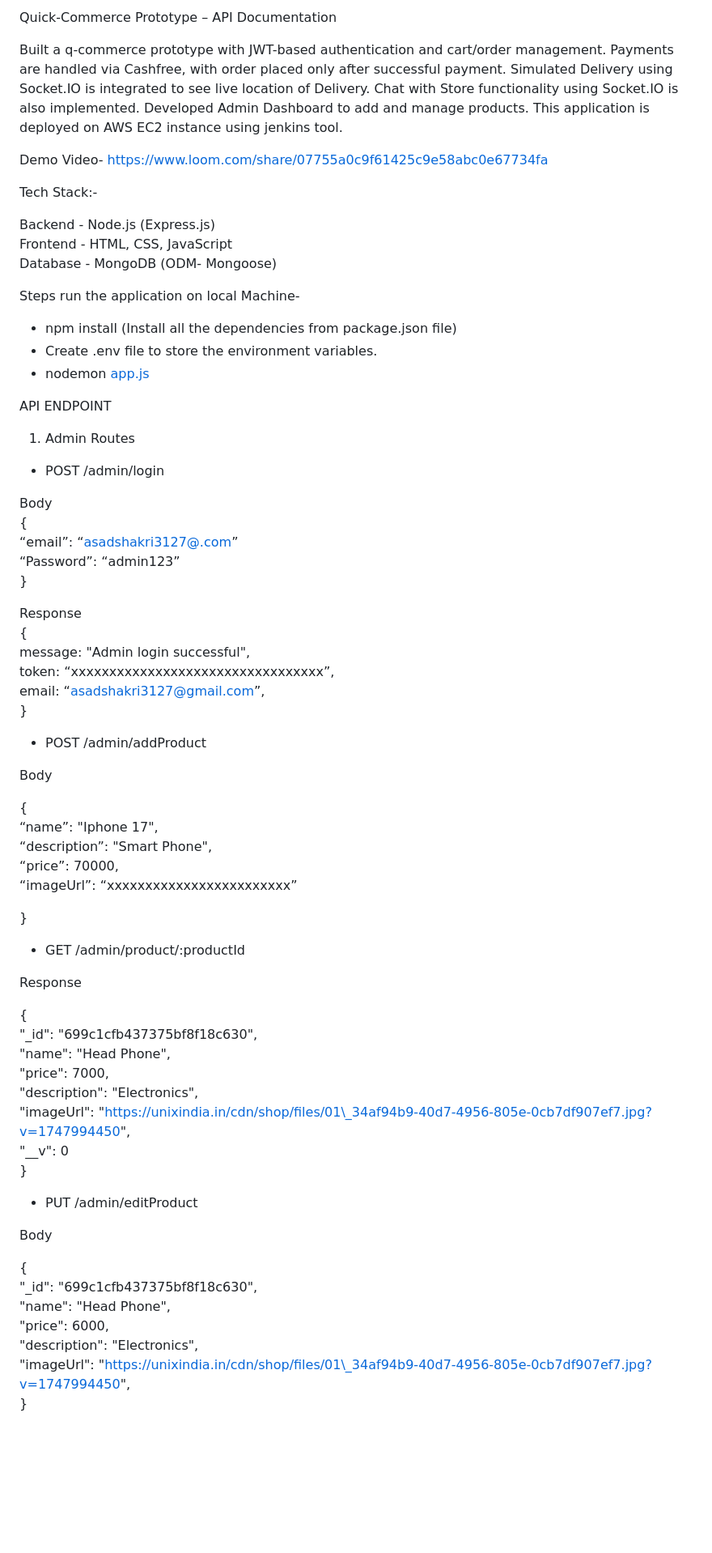
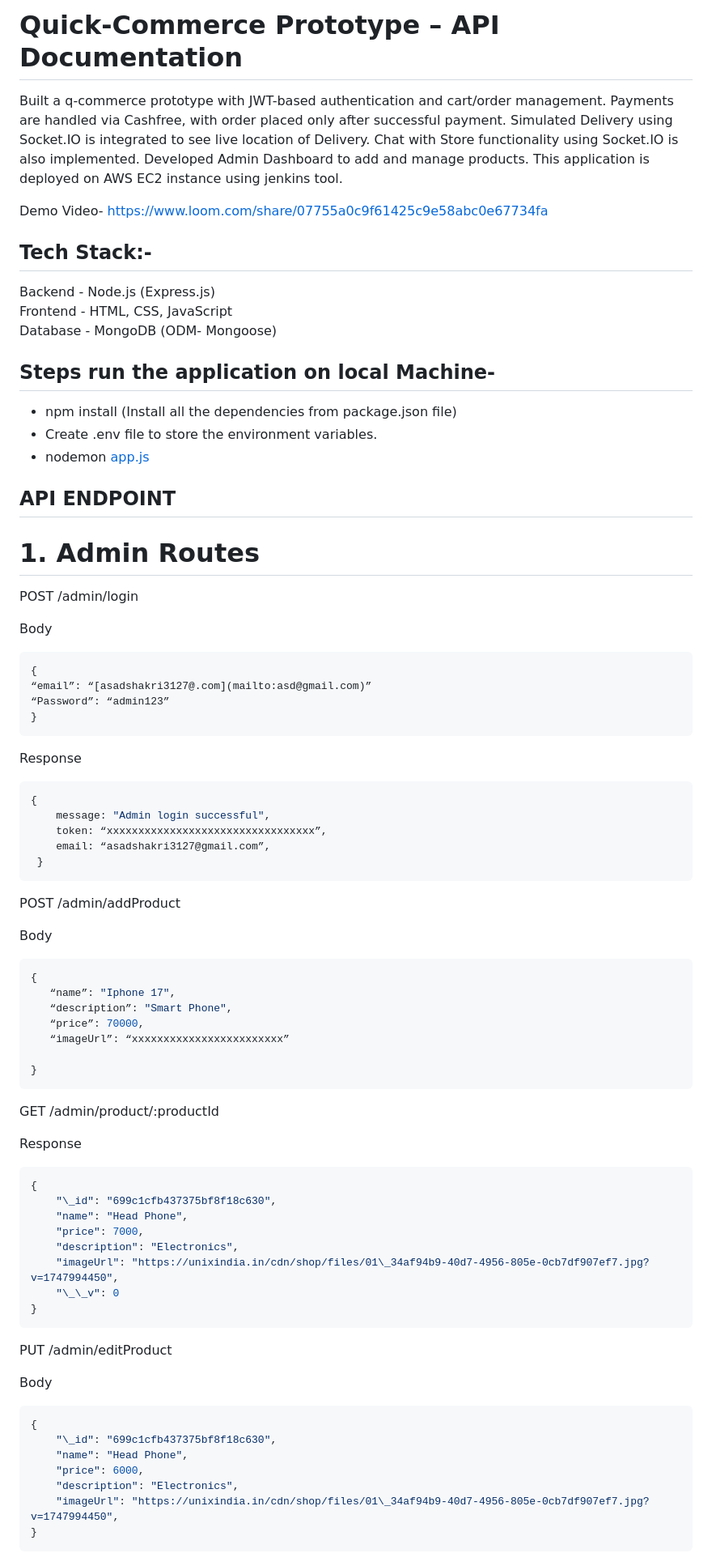
Before and after one commit to asadshakri/Quick-Commerce-App, a Markdown page: ReadMe.md, the part around one of its changes. Shown at 81% size. Rendered like a GitHub page; blank space fills up the shorter version.

Commit message:
Enhance API documentation formatting in ReadMe.md
Updated formatting and structure of API documentation in ReadMe.md for better readability and organization.

````diff
--- a/ReadMe.md
+++ b/ReadMe.md
@@ -1,44 +1,48 @@
-Quick-Commerce Prototype – API Documentation
+# Quick-Commerce Prototype – API Documentation
 
 Built a q-commerce prototype with JWT-based authentication and cart/order management. Payments are handled via Cashfree, with order placed only after successful payment. Simulated Delivery using Socket.IO is integrated to see live location of Delivery. Chat with Store functionality using Socket.IO is also implemented. Developed Admin Dashboard to add and manage products. This application is deployed on AWS EC2 instance using jenkins tool.
 
 Demo Video- https://www.loom.com/share/07755a0c9f61425c9e58abc0e67734fa
 
-Tech Stack:-
+## Tech Stack:-
 
 Backend \- Node.js (Express.js)
 Frontend \- HTML, CSS, JavaScript
 Database \- MongoDB (ODM- Mongoose)
 
-Steps run the application on local Machine-
+## Steps run the application on local Machine-
 
 * npm install   (Install all the dependencies from package.json file)
 * Create .env file to store the environment variables.
 * nodemon [app.js](http://app.js)
 
-API ENDPOINT
+## API ENDPOINT
 
-1. Admin Routes
+# 1. Admin Routes
 
-* POST /admin/login
+POST /admin/login
 
 Body
+```json
 {
 “email”: “[asadshakri3127@.com](mailto:asd@gmail.com)”
 “Password”: “admin123”
 }
+```
 
 Response
+```json
 {
     message: "Admin login successful",
     token: “xxxxxxxxxxxxxxxxxxxxxxxxxxxxxxxxx”,
     email: “asadshakri3127@gmail.com”,
  }
+```
 
-* POST /admin/addProduct
+POST /admin/addProduct
 
 Body
-
+```json
 {
    “name”: "Iphone 17",
    “description”: "Smart Phone",
@@ -46,11 +50,12 @@ Body
    “imageUrl”: “xxxxxxxxxxxxxxxxxxxxxxxx”
 
 }
+```
 
-* GET /admin/product/:productId
+GET /admin/product/:productId
 
 Response
-
+```json
 {
     "\_id": "699c1cfb437375bf8f18c630",
     "name": "Head Phone",
@@ -59,11 +64,13 @@ Response
     "imageUrl": "https://unixindia.in/cdn/shop/files/01\_34af94b9-40d7-4956-805e-0cb7df907ef7.jpg?v=1747994450",
     "\_\_v": 0
 }
+```
 
-* PUT /admin/editProduct
+PUT /admin/editProduct
 
 Body
 
+```json
 {
     "\_id": "699c1cfb437375bf8f18c630",
     "name": "Head Phone",
@@ -71,4 +78,5 @@ Body
     "description": "Electronics",
     "imageUrl": "https://unixindia.in/cdn/shop/files/01\_34af94b9-40d7-4956-805e-0cb7df907ef7.jpg?v=1747994450",
 }
+```
 
````
Also changed, not shown: other parts of ReadMe.md (+18 -9 lines).
